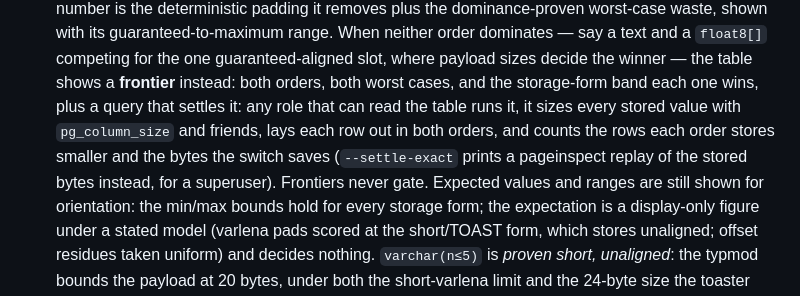
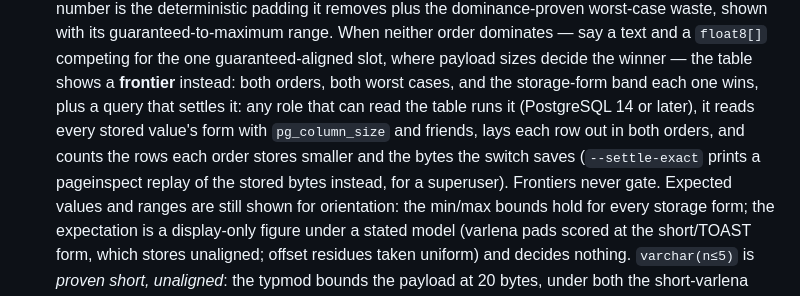
Before and after one commit to rowdiet/rowdiet, a Markdown page: README.md, the part around the change. GitHub-like rendering.

Commit message:
docs: how the reader query reads stored forms, and what it reads from TOAST

```diff
--- a/README.md
+++ b/README.md
@@ -181,10 +181,10 @@ rowdiet therefore reports per table:
   order dominates — say a text and a `float8[]` competing for the one guaranteed-aligned slot,
   where payload sizes decide the winner — the table shows a **frontier** instead: both orders,
   both worst cases, and the storage-form band each one wins, plus a query that settles it: any
-  role that can read the table runs it, it sizes every stored value with `pg_column_size` and
-  friends, lays each row out in both orders, and counts the rows each order stores smaller and
-  the bytes the switch saves (`--settle-exact` prints a pageinspect replay of the stored bytes
-  instead, for a superuser). Frontiers never gate. Expected
+  role that can read the table runs it (PostgreSQL 14 or later), it reads every stored value's
+  form with `pg_column_size` and friends, lays each row out in both orders, and counts the rows
+  each order stores smaller and the bytes the switch saves (`--settle-exact` prints a
+  pageinspect replay of the stored bytes instead, for a superuser). Frontiers never gate. Expected
   values and ranges are still shown for orientation: the min/max bounds hold for every storage
   form; the expectation is a display-only figure under a stated model (varlena pads scored at
   the short/TOAST form, which stores unaligned; offset residues taken uniform) and decides
```
Also changed, not shown: docs/design.md (+36 -18 lines).
